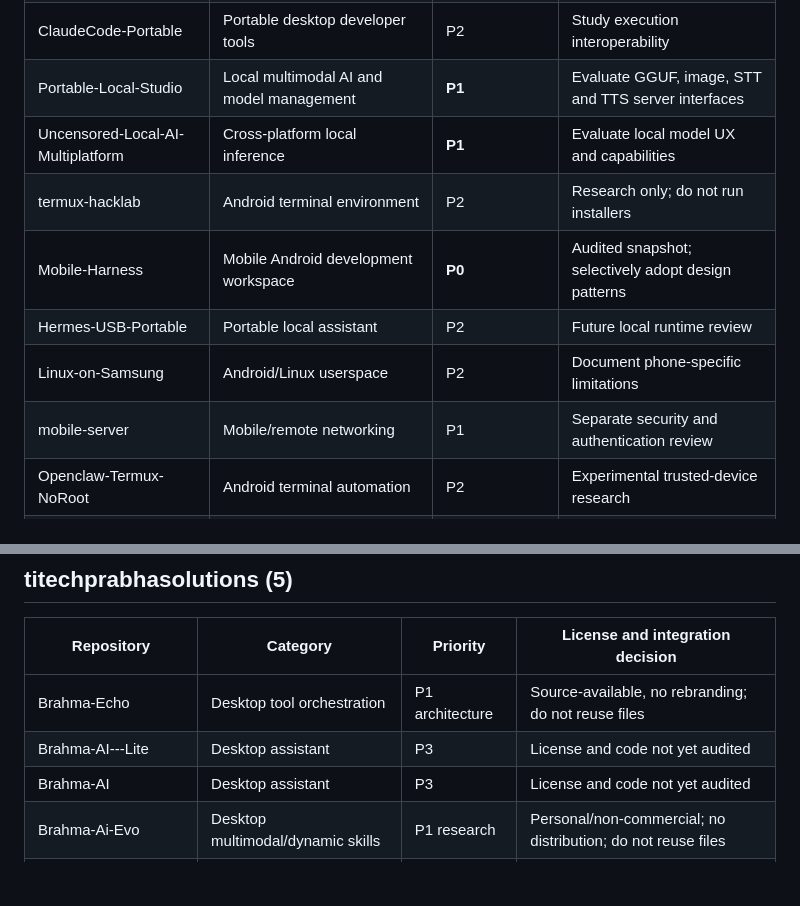
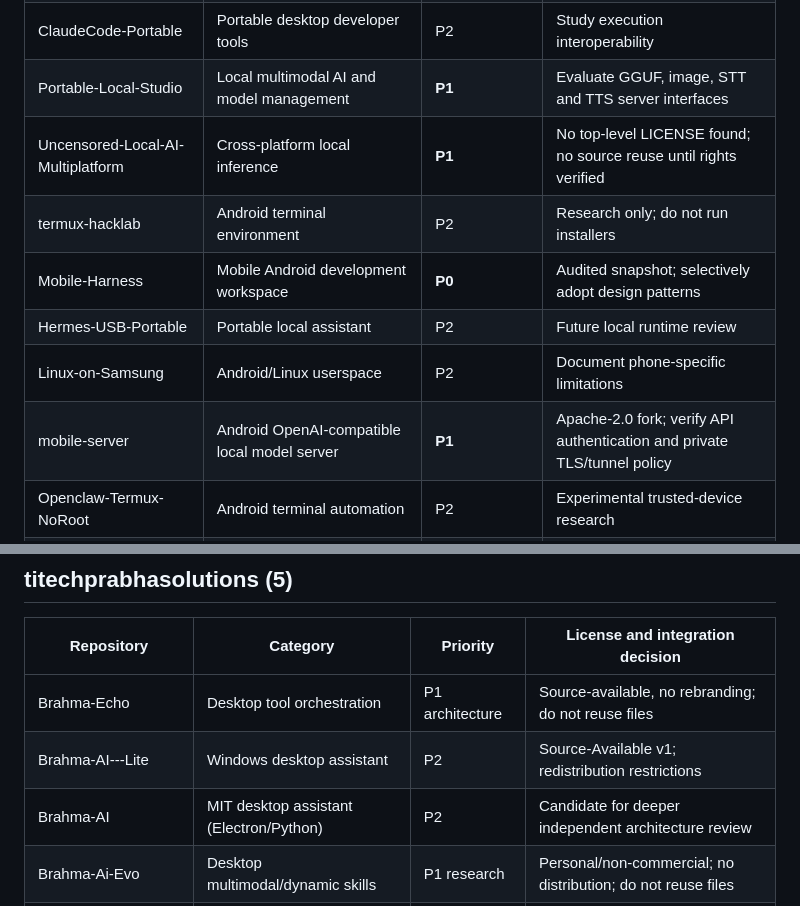
Before and after one commit to drfxai/Maximus-Matrix-OS, a Markdown page: docs/upstream-portfolio-catalog-2026-10-14.md, 2 parts joined by grey strips. Drawn GitHub-style; blank space fills up the shorter version.

Commit message:
Update full upstream catalog with verified license and local model server relevance

```diff
--- a/docs/upstream-portfolio-catalog-2026-10-14.md
+++ b/docs/upstream-portfolio-catalog-2026-10-14.md
@@ -10,12 +10,12 @@ This is an inventory and triage of public repositories. Names/categories are not
 | USB-Uncensored-LLM | Offline LLM binaries | P2 | Archived; do not bundle binaries |
 | ClaudeCode-Portable | Portable desktop developer tools | P2 | Study execution interoperability |
 | Portable-Local-Studio | Local multimodal AI and model management | **P1** | Evaluate GGUF, image, STT and TTS server interfaces |
-| Uncensored-Local-AI-Multiplatform | Cross-platform local inference | **P1** | Evaluate local model UX and capabilities |
+| Uncensored-Local-AI-Multiplatform | Cross-platform local inference | **P1** | No top-level LICENSE found; no source reuse until rights verified |
 | termux-hacklab | Android terminal environment | P2 | Research only; do not run installers |
 | Mobile-Harness | Mobile Android development workspace | **P0** | Audited snapshot; selectively adopt design patterns |
 | Hermes-USB-Portable | Portable local assistant | P2 | Future local runtime review |
 | Linux-on-Samsung | Android/Linux userspace | P2 | Document phone-specific limitations |
-| mobile-server | Mobile/remote networking | P1 | Separate security and authentication review |
+| mobile-server | Android OpenAI-compatible local model server | **P1** | Apache-2.0 fork; verify API authentication and private TLS/tunnel policy |
 | Openclaw-Termux-NoRoot | Android terminal automation | P2 | Experimental trusted-device research |
 | Portable-Diffusion | Offline image generation | P2 | Archived; model metadata research |
 | OpenClaw-USB-Portable | Portable assistant tools | P2 | Research, do not ingest binaries |
@@ -37,8 +37,8 @@ This is an inventory and triage of public repositories. Names/categories are not
 | Repository | Category | Priority | License and integration decision |
 |---|---|---|---|
 | Brahma-Echo | Desktop tool orchestration | P1 architecture | Source-available, no rebranding; do not reuse files |
-| Brahma-AI---Lite | Desktop assistant | P3 | License and code not yet audited |
-| Brahma-AI | Desktop assistant | P3 | License and code not yet audited |
+| Brahma-AI---Lite | Windows desktop assistant | P2 | Source-Available v1; redistribution restrictions |
+| Brahma-AI | MIT desktop assistant (Electron/Python) | P2 | Candidate for deeper independent architecture review |
 | Brahma-Ai-Evo | Desktop multimodal/dynamic skills | P1 research | Personal/non-commercial; no distribution; do not reuse files |
 | Brahma-AI---Modular-Chrome-OS | Browser workspace UX | P1 design | MIT; use ideas, exclude invasive extension permissions |
 
```
